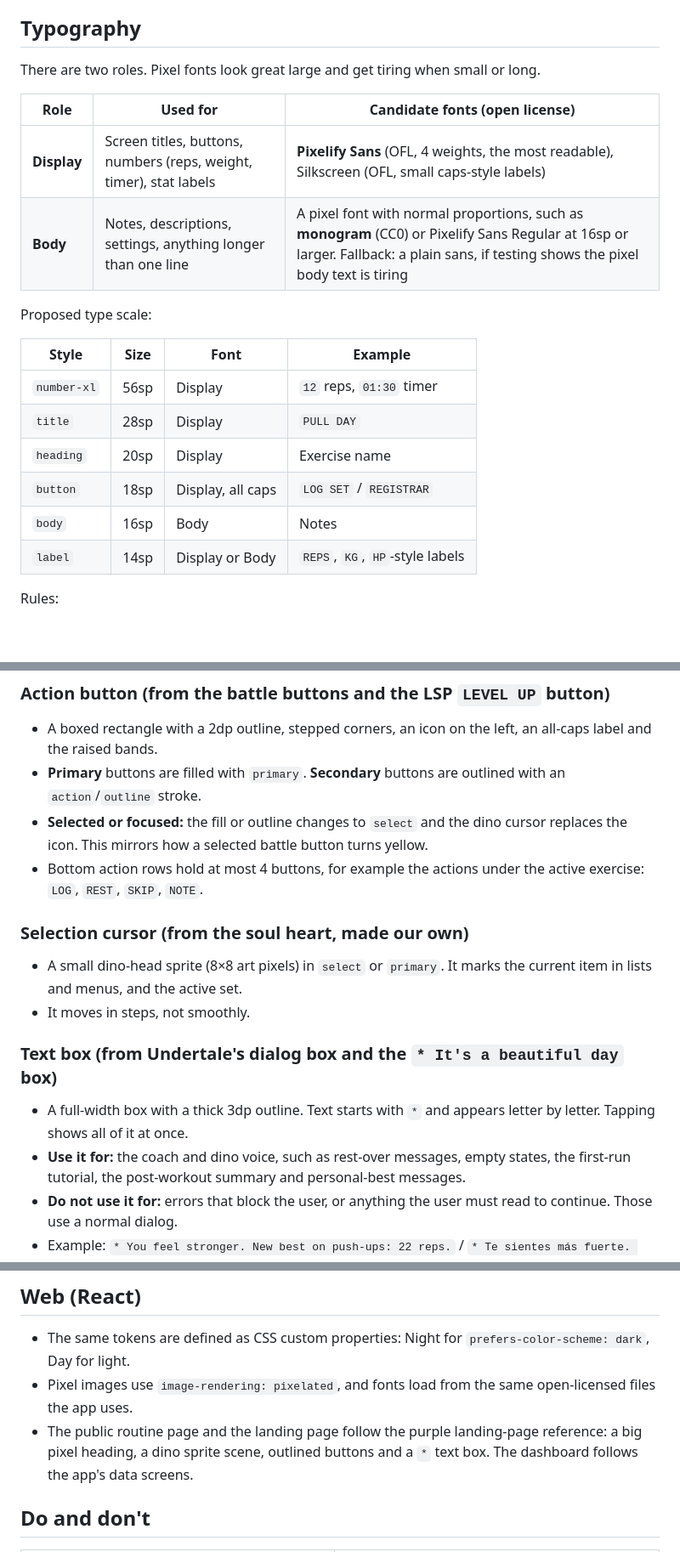
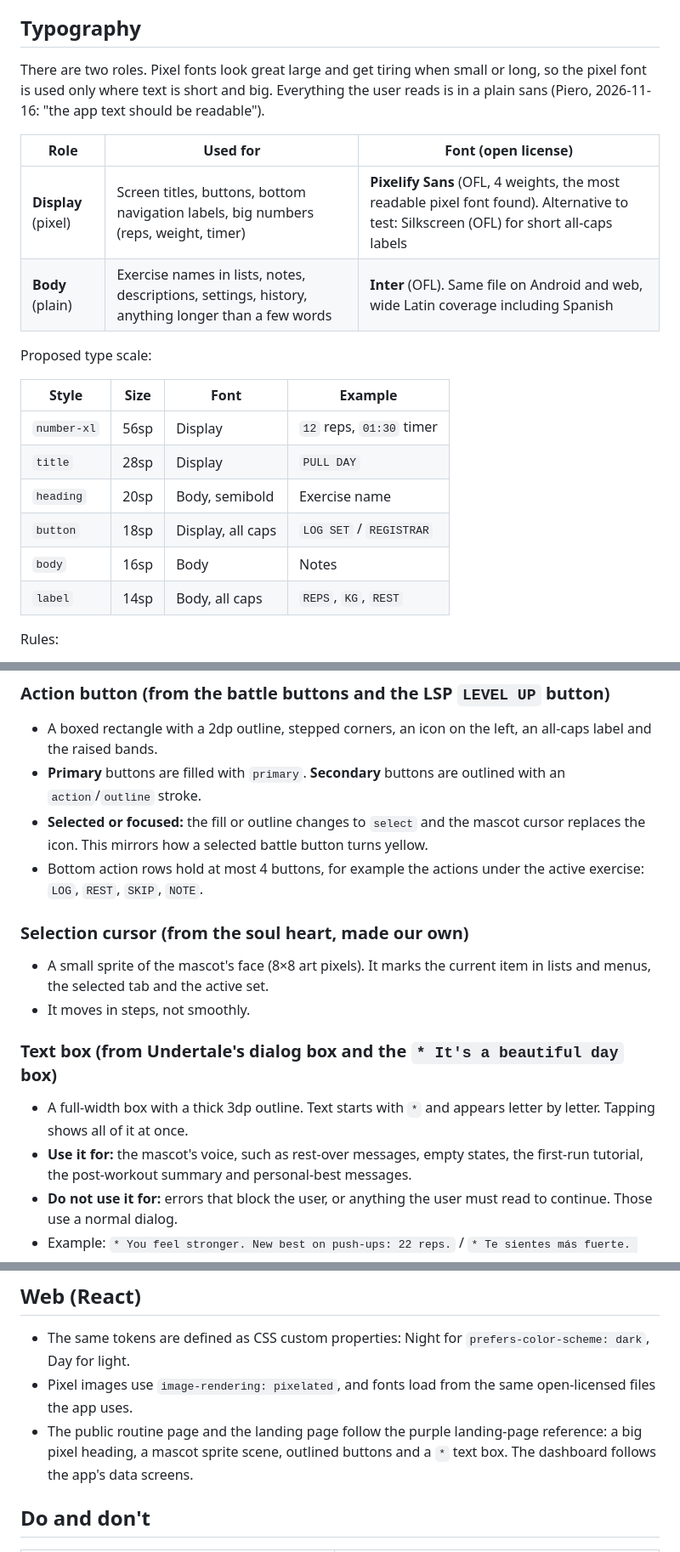
Before and after one commit to Pierorivera1/DinoGym, a Markdown page: docs/design/PIXEL-STYLE.md, 3 parts joined by grey strips. Shown at 85% size. Rendered like a GitHub page; blank space fills up the shorter version.

```diff
--- a/docs/design/PIXEL-STYLE.md
+++ b/docs/design/PIXEL-STYLE.md
@@ -108,12 +108,12 @@ Rules:
 
 ## Typography
 
-There are two roles. Pixel fonts look great large and get tiring when small or long.
+There are two roles. Pixel fonts look great large and get tiring when small or long, so the pixel font is used only where text is short and big. Everything the user reads is in a plain sans (Piero, 2026-11-16: "the app text should be readable").
 
-| Role | Used for | Candidate fonts (open license) |
+| Role | Used for | Font (open license) |
 |---|---|---|
-| **Display** | Screen titles, buttons, numbers (reps, weight, timer), stat labels | **Pixelify Sans** (OFL, 4 weights, the most readable), Silkscreen (OFL, small caps-style labels) |
-| **Body** | Notes, descriptions, settings, anything longer than one line | A pixel font with normal proportions, such as **monogram** (CC0) or Pixelify Sans Regular at 16sp or larger. Fallback: a plain sans, if testing shows the pixel body text is tiring |
+| **Display** (pixel) | Screen titles, buttons, bottom navigation labels, big numbers (reps, weight, timer) | **Pixelify Sans** (OFL, 4 weights, the most readable pixel font found). Alternative to test: Silkscreen (OFL) for short all-caps labels |
+| **Body** (plain) | Exercise names in lists, notes, descriptions, settings, history, anything longer than a few words | **Inter** (OFL). Same file on Android and web, wide Latin coverage including Spanish |
 
 Proposed type scale:
 
@@ -121,10 +121,10 @@ Proposed type scale:
 |---|---|---|---|
 | `number-xl` | 56sp | Display | `12` reps, `01:30` timer |
 | `title` | 28sp | Display | `PULL DAY` |
-| `heading` | 20sp | Display | Exercise name |
+| `heading` | 20sp | Body, semibold | Exercise name |
 | `button` | 18sp | Display, all caps | `LOG SET` / `REGISTRAR` |
 | `body` | 16sp | Body | Notes |
-| `label` | 14sp | Display or Body | `REPS`, `KG`, `HP`-style labels |
+| `label` | 14sp | Body, all caps | `REPS`, `KG`, `REST` |
 
 Rules:
 
@@ -142,18 +142,18 @@ Each component lists the reference it comes from and how it is used in DinoGym.
 
 - A boxed rectangle with a 2dp outline, stepped corners, an icon on the left, an all-caps label and the raised bands.
 - **Primary** buttons are filled with `primary`. **Secondary** buttons are outlined with an `action`/`outline` stroke.
-- **Selected or focused:** the fill or outline changes to `select` and the dino cursor replaces the icon. This mirrors how a selected battle button turns yellow.
+- **Selected or focused:** the fill or outline changes to `select` and the mascot cursor replaces the icon. This mirrors how a selected battle button turns yellow.
 - Bottom action rows hold at most 4 buttons, for example the actions under the active exercise: `LOG`, `REST`, `SKIP`, `NOTE`.
 
 ### Selection cursor (from the soul heart, made our own)
 
-- A small dino-head sprite (8×8 art pixels) in `select` or `primary`. It marks the current item in lists and menus, and the active set.
+- A small sprite of the mascot's face (8×8 art pixels). It marks the current item in lists and menus, the selected tab and the active set.
 - It moves in steps, not smoothly.
 
 ### Text box (from Undertale's dialog box and the `* It's a beautiful day` box)
 
 - A full-width box with a thick 3dp outline. Text starts with `*` and appears letter by letter. Tapping shows all of it at once.
-- **Use it for:** the coach and dino voice, such as rest-over messages, empty states, the first-run tutorial, the post-workout summary and personal-best messages.
+- **Use it for:** the mascot's voice, such as rest-over messages, empty states, the first-run tutorial, the post-workout summary and personal-best messages.
 - **Do not use it for:** errors that block the user, or anything the user must read to continue. Those use a normal dialog.
 - Example: `* You feel stronger. New best on push-ups: 22 reps.` / `* Te sientes más fuerte. Nuevo récord en flexiones: 22 reps.`
 
@@ -230,7 +245,7 @@ It never makes the app slower or less clear:
 
 - The same tokens are defined as CSS custom properties: Night for `prefers-color-scheme: dark`, Day for light.
 - Pixel images use `image-rendering: pixelated`, and fonts load from the same open-licensed files the app uses.
-- The public routine page and the landing page follow the purple landing-page reference: a big pixel heading, a dino sprite scene, outlined buttons and a `*` text box. The dashboard follows the app's data screens.
+- The public routine page and the landing page follow the purple landing-page reference: a big pixel heading, a mascot sprite scene, outlined buttons and a `*` text box. The dashboard follows the app's data screens.
 
 ## Do and don't
 
```
Also changed, not shown: other parts of docs/design/PIXEL-STYLE.md (+44 -17 lines), docs/DECISIONS.md (+8 -0 lines), docs/OPEN-ITEMS.md (+1 -1 lines), docs/design/mascot/mascot-32.png (added), docs/design/mascot/mascot-384.png (added), 1 other file.
